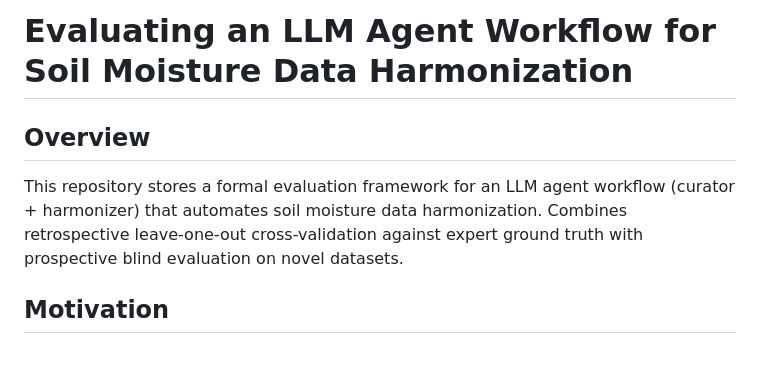
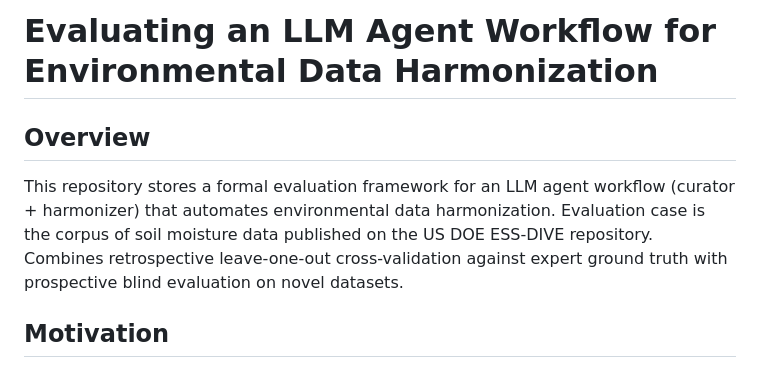
Before and after one commit to bioepic-data/data-harmonization-eval, a Markdown page: README.md, the part around the change. Rendered like a GitHub page.

```diff
--- a/README.md
+++ b/README.md
@@ -1,9 +1,10 @@
-# Evaluating an LLM Agent Workflow for Soil Moisture Data Harmonization
+# Evaluating an LLM Agent Workflow for Environmental Data Harmonization
 
 ## Overview
 This repository stores a formal evaluation framework for an LLM agent workflow
-(curator + harmonizer) that automates soil moisture data harmonization. Combines
-retrospective leave-one-out cross-validation against expert ground truth with
+(curator + harmonizer) that automates environmental data harmonization. Evaluation
+case is the corpus of soil moisture data published on the US DOE ESS-DIVE repository.
+Combines retrospective leave-one-out cross-validation against expert ground truth with
 prospective blind evaluation on novel datasets.
 
 ## Motivation
```
